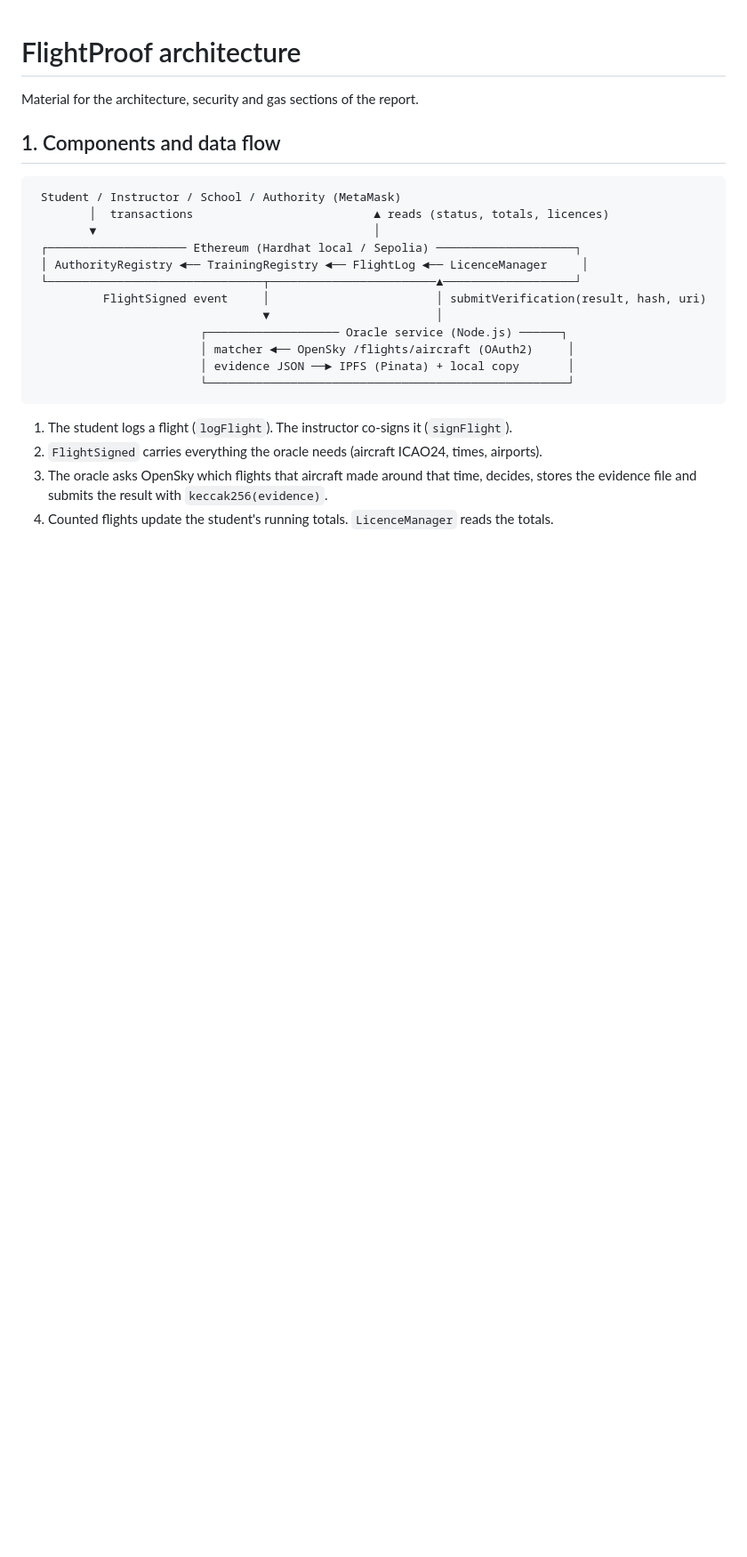
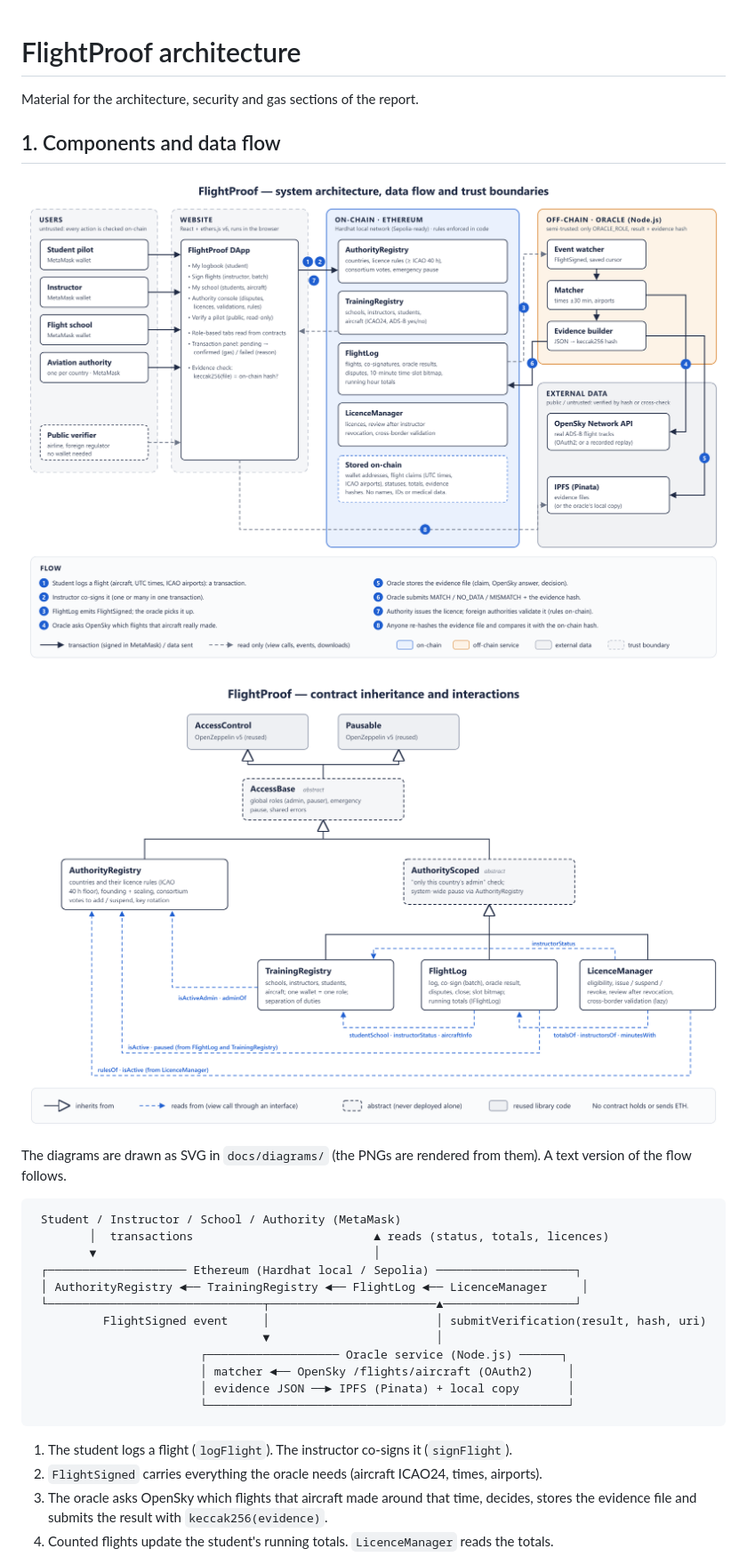
Before and after one commit to Hefty-I/Flight-LogBook, a Markdown page: docs/ARCHITECTURE.md, the part around the change. Shown at 89% size. GitHub-like rendering; pictures changed too: docs/diagrams/architecture.png (added), docs/diagrams/contracts.png (added); blank space fills up the shorter version.

````diff
--- a/docs/ARCHITECTURE.md
+++ b/docs/ARCHITECTURE.md
@@ -3,6 +3,13 @@
 Material for the architecture, security and gas sections of the report.
 
 ## 1. Components and data flow
+
+![System architecture, data flow and trust boundaries](diagrams/architecture.png)
+
+![Contract inheritance and interactions](diagrams/contracts.png)
+
+The diagrams are drawn as SVG in `docs/diagrams/` (the PNGs are rendered from them). A text version
+of the flow follows.
 
 ```
  Student / Instructor / School / Authority (MetaMask)
````
Also changed, not shown: docs/REPORT.md (+7 -26 lines), 4 other files.
